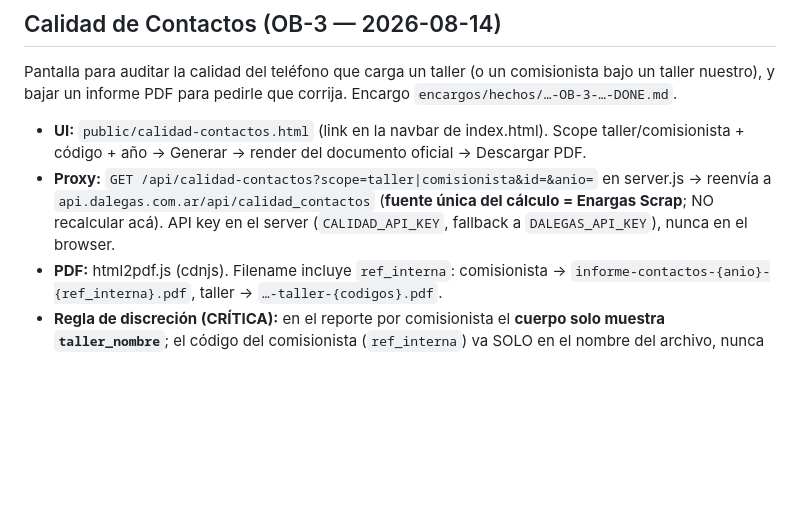
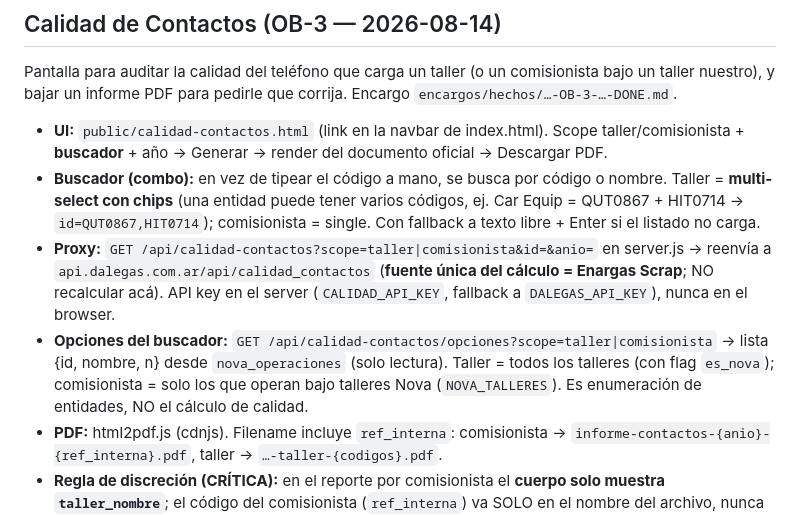
Before and after one commit to arielxp1978/sistema-obleas-app, a Markdown page: CLAUDE.md, the part around the change. Rendered like a GitHub page; blank space fills up the shorter version.

Commit message:
docs(OB-3): documentar buscador de taller/comisionista + endpoint opciones
Co-Authored-By: Claude Opus 4.8 <noreply@anthropic.com>

```diff
--- a/CLAUDE.md
+++ b/CLAUDE.md
@@ -428,8 +428,10 @@ GP-37 llama al endpoint con la key, mapea `tipo_vencimiento` → tags de ManyCha
 
 Pantalla para auditar la calidad del teléfono que carga un taller (o un comisionista bajo un taller nuestro), y bajar un informe PDF para pedirle que corrija. Encargo `encargos/hechos/…-OB-3-…-DONE.md`.
 
-- **UI:** `public/calidad-contactos.html` (link en la navbar de index.html). Scope taller/comisionista + código + año → Generar → render del documento oficial → Descargar PDF.
+- **UI:** `public/calidad-contactos.html` (link en la navbar de index.html). Scope taller/comisionista + **buscador** + año → Generar → render del documento oficial → Descargar PDF.
+- **Buscador (combo):** en vez de tipear el código a mano, se busca por código o nombre. Taller = **multi-select con chips** (una entidad puede tener varios códigos, ej. Car Equip = QUT0867 + HIT0714 → `id=QUT0867,HIT0714`); comisionista = single. Con fallback a texto libre + Enter si el listado no carga.
 - **Proxy:** `GET /api/calidad-contactos?scope=taller|comisionista&id=&anio=` en server.js → reenvía a `api.dalegas.com.ar/api/calidad_contactos` (**fuente única del cálculo = Enargas Scrap**; NO recalcular acá). API key en el server (`CALIDAD_API_KEY`, fallback a `DALEGAS_API_KEY`), nunca en el browser.
+- **Opciones del buscador:** `GET /api/calidad-contactos/opciones?scope=taller|comisionista` → lista {id, nombre, n} desde `nova_operaciones` (solo lectura). Taller = todos los talleres (con flag `es_nova`); comisionista = solo los que operan bajo talleres Nova (`NOVA_TALLERES`). Es enumeración de entidades, NO el cálculo de calidad.
 - **PDF:** html2pdf.js (cdnjs). Filename incluye `ref_interna`: comisionista → `informe-contactos-{anio}-{ref_interna}.pdf`, taller → `…-taller-{codigos}.pdf`.
 - **Regla de discreción (CRÍTICA):** en el reporte por comisionista el **cuerpo solo muestra `taller_nombre`**; el código del comisionista (`ref_interna`) va SOLO en el nombre del archivo, nunca impreso. ENARGAS no distingue que esas operaciones son de un taller tercero bajo el nuestro; el documento no puede delatarlo. El correlativo `Informe N.º` es neutro (fecha), no revela nada.
 - **Envío al comisionista:** NO automatizado (no hay canal para mandar un PDF a un comisionista externo). Se baja el PDF y se manda a mano. Idea `OB-6` para definir canal.
```
